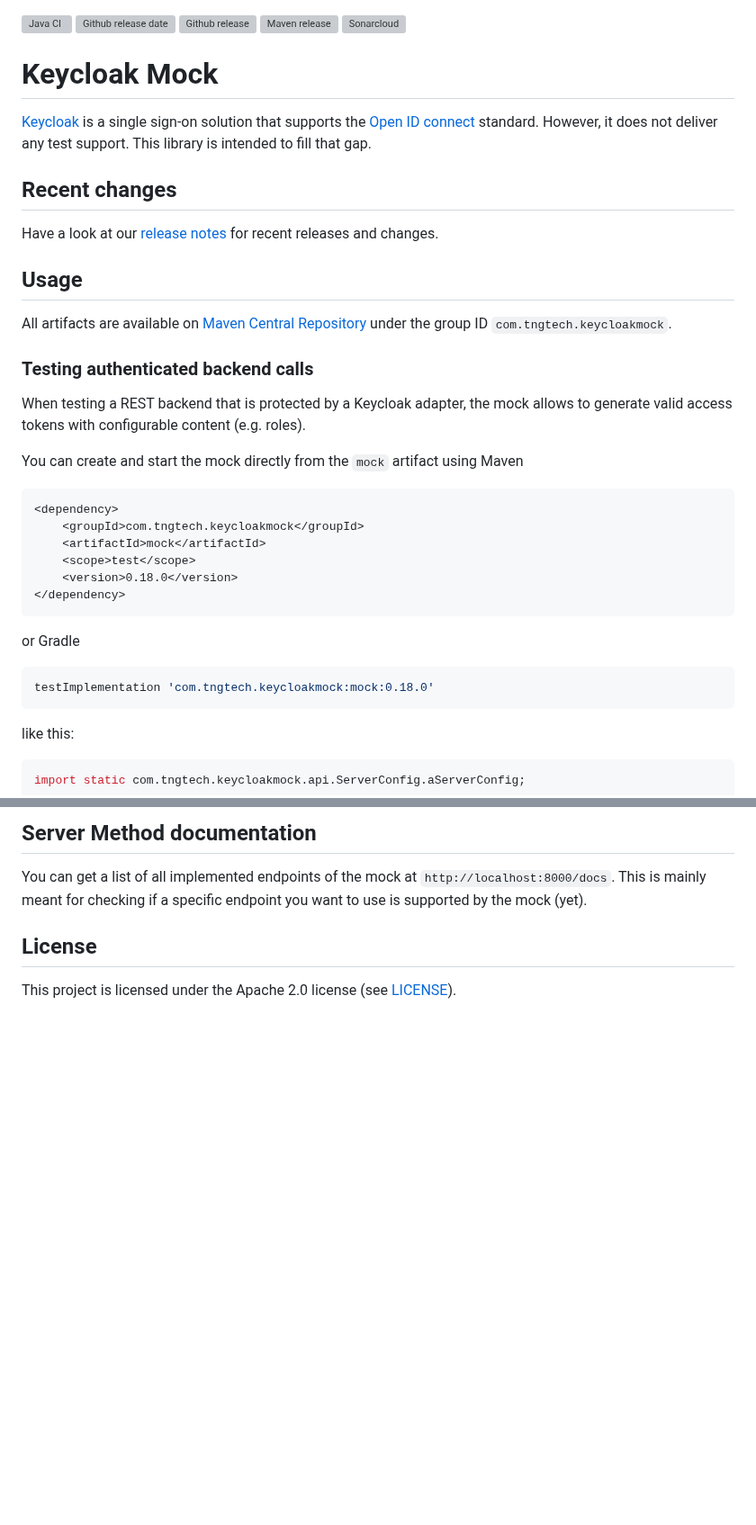
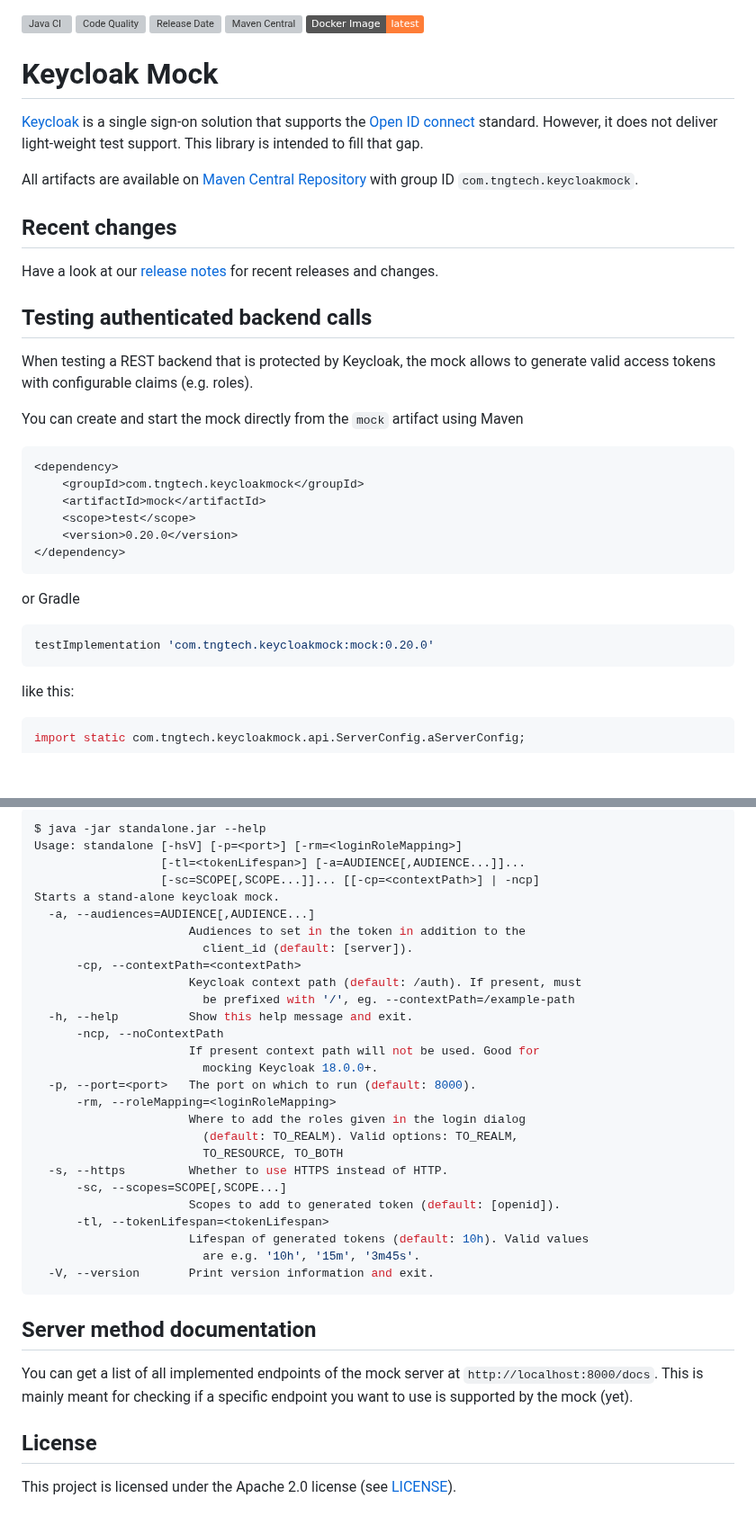
Before and after one commit to TNG/keycloak-mock, a Markdown page: README.md, 2 parts joined by grey strips. Shown at 90% size. GitHub-like rendering; badges without logos; blank space fills up the shorter version; grey boxes are pictures that could not be loaded.

````diff
--- a/README.md
+++ b/README.md
@@ -1,29 +1,26 @@
 [![Java CI](https://github.com/TNG/keycloak-mock/actions/workflows/build.yml/badge.svg?branch=main)](https://github.com/TNG/keycloak-mock/actions?query=branch%3Amain)
-[![Github release date](https://img.shields.io/github/release-date/TNG/keycloak-mock.svg?logo=github)
-![Github release](https://img.shields.io/github/release/TNG/keycloak-mock.svg?logo=github)](https://github.com/TNG/keycloak-mock/releases)
-[![Maven release](https://img.shields.io/maven-central/v/com.tngtech.keycloakmock/mock?color=informational)](https://search.maven.org/search?q=com.tngtech.keycloakmock)
-[![Sonarcloud](https://img.shields.io/sonar/quality_gate/TNG_keycloak-mock?server=https%3A%2F%2Fsonarcloud.io)](https://sonarcloud.io/dashboard?id=TNG_keycloak-mock)
+[![Code Quality](https://img.shields.io/sonar/quality_gate/TNG_keycloak-mock?server=https%3A%2F%2Fsonarcloud.io&label=Code%20Quality)](https://sonarcloud.io/dashboard?id=TNG_keycloak-mock)
+[![Release Date](https://img.shields.io/github/release-date/TNG/keycloak-mock.svg?label=Release%20Date)](https://github.com/TNG/keycloak-mock/releases)
+[![Maven Central](https://img.shields.io/maven-central/v/com.tngtech.keycloakmock/mock?color=informational&label=Maven%20Central)](https://central.sonatype.com/search?namespace=com.tngtech.keycloakmock)
+[![Docker Image](https://img.shields.io/badge/Docker_Image-latest-orange)](https://github.com/TNG/keycloak-mock/pkgs/container/keycloak-mock)
 
 # Keycloak Mock
 
-[Keycloak](https://www.keycloak.org) is a single sign-on solution that supports the
-[Open ID connect](https://openid.net/connect/) standard. However, it does not deliver any test
-support. This library is intended to fill that gap.
+[Keycloak](https://www.keycloak.org) is a single sign-on solution that supports the [Open ID connect](https://openid.net/connect/) standard. However, it does not
+deliver light-weight test support. This library is intended to fill that gap.
+
+All artifacts are available on [Maven Central Repository](https://central.sonatype.com/search?namespace=com.tngtech.keycloakmock)
+with group ID `com.tngtech.keycloakmock`.
 
 ## Recent changes
 
 Have a look at our [release notes](https://github.com/TNG/keycloak-mock/releases) for recent
 releases and changes.
 
-## Usage
+## Testing authenticated backend calls
 
-All artifacts are available on [Maven Central Repository](https://search.maven.org/) under the group
-ID `com.tngtech.keycloakmock`.
-
-### Testing authenticated backend calls
-
-When testing a REST backend that is protected by a Keycloak adapter, the mock allows to generate
-valid access tokens with configurable content (e.g. roles).
+When testing a REST backend that is protected by Keycloak, the mock allows to generate valid access tokens with
+configurable claims (e.g. roles).
 
 You can create and start the mock directly from the `mock` artifact using Maven
 
@@ -32,14 +29,14 @@ You can create and start the mock directly from the `mock` artifact using Maven
     <groupId>com.tngtech.keycloakmock</groupId>
     <artifactId>mock</artifactId>
     <scope>test</scope>
-    <version>0.18.0</version>
+    <version>0.20.0</version>
 </dependency>
 ```
 
 or Gradle
 
 ```gradle
-testImplementation 'com.tngtech.keycloakmock:mock:0.18.0'
+testImplementation 'com.tngtech.keycloakmock:mock:0.20.0'
 ```
 
 like this:
@@ -157,8 +162,38 @@ this can be set up.
 
-## Server Method documentation
+```bash
+$ java -jar standalone.jar --help
+Usage: standalone [-hsV] [-p=<port>] [-rm=<loginRoleMapping>]
+                  [-tl=<tokenLifespan>] [-a=AUDIENCE[,AUDIENCE...]]...
+                  [-sc=SCOPE[,SCOPE...]]... [[-cp=<contextPath>] | -ncp]
+Starts a stand-alone keycloak mock.
+  -a, --audiences=AUDIENCE[,AUDIENCE...]
+                      Audiences to set in the token in addition to the
+                        client_id (default: [server]).
+      -cp, --contextPath=<contextPath>
+                      Keycloak context path (default: /auth). If present, must
+                        be prefixed with '/', eg. --contextPath=/example-path
+  -h, --help          Show this help message and exit.
+      -ncp, --noContextPath
+                      If present context path will not be used. Good for
+                        mocking Keycloak 18.0.0+.
+  -p, --port=<port>   The port on which to run (default: 8000).
+      -rm, --roleMapping=<loginRoleMapping>
+                      Where to add the roles given in the login dialog
+                        (default: TO_REALM). Valid options: TO_REALM,
+                        TO_RESOURCE, TO_BOTH
+  -s, --https         Whether to use HTTPS instead of HTTP.
+      -sc, --scopes=SCOPE[,SCOPE...]
+                      Scopes to add to generated token (default: [openid]).
+      -tl, --tokenLifespan=<tokenLifespan>
+                      Lifespan of generated tokens (default: 10h). Valid values
+                        are e.g. '10h', '15m', '3m45s'.
+  -V, --version       Print version information and exit.
+```
 
-You can get a list of all implemented endpoints of the mock at `http://localhost:8000/docs`. This is mainly meant for
-checking if a specific endpoint you want to use is supported by the mock (yet).
+## Server method documentation
+
+You can get a list of all implemented endpoints of the mock server at `http://localhost:8000/docs`. This is mainly meant
+for checking if a specific endpoint you want to use is supported by the mock (yet).
 
 ## License
 
````
Also changed, not shown: other parts of README.md (+23 -15 lines), login.png (added).
